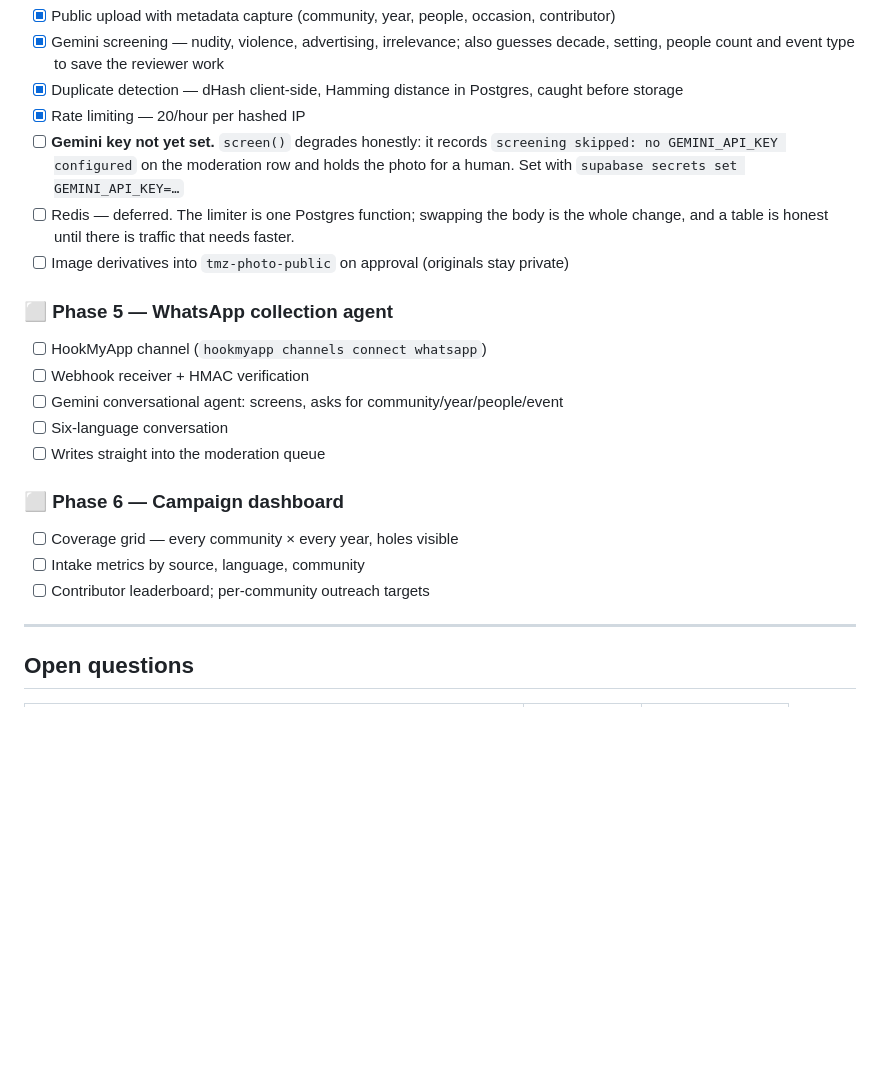
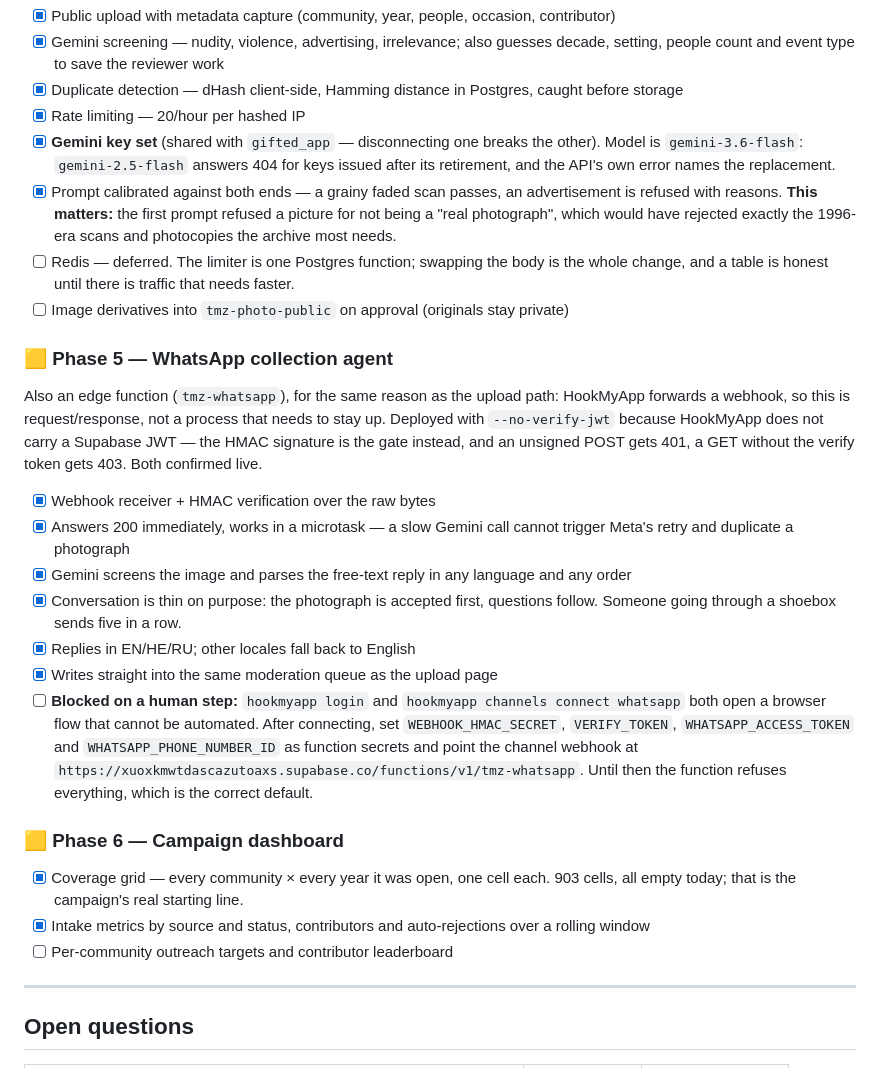
Before and after one commit to hagynwa/TMZ-site, a Markdown page: docs/PLAN.md, the part around the change. GitHub-like rendering; blank space fills up the shorter version.

Commit message:
Update the plan through phases 4 to 6
Co-Authored-By: Claude Opus 5 <noreply@anthropic.com>

```diff
--- a/docs/PLAN.md
+++ b/docs/PLAN.md
@@ -126,23 +126,32 @@ has to stay up.
 - [x] Gemini screening — nudity, violence, advertising, irrelevance; also guesses decade, setting, people count and event type to save the reviewer work
 - [x] Duplicate detection — dHash client-side, Hamming distance in Postgres, caught before storage
 - [x] Rate limiting — 20/hour per hashed IP
-- [ ] **Gemini key not yet set.** `screen()` degrades honestly: it records `screening skipped: no GEMINI_API_KEY configured` on the moderation row and holds the photo for a human. Set with `supabase secrets set GEMINI_API_KEY=…`
+- [x] **Gemini key set** (shared with `gifted_app` — disconnecting one breaks the other). Model is `gemini-3.6-flash`: `gemini-2.5-flash` answers 404 for keys issued after its retirement, and the API's own error names the replacement.
+- [x] Prompt calibrated against both ends — a grainy faded scan passes, an advertisement is refused with reasons. **This matters:** the first prompt refused a picture for not being a "real photograph", which would have rejected exactly the 1996-era scans and photocopies the archive most needs.
 - [ ] Redis — deferred. The limiter is one Postgres function; swapping the body is the whole change, and a table is honest until there is traffic that needs faster.
 - [ ] Image derivatives into `tmz-photo-public` on approval (originals stay private)
 
-### ⬜ Phase 5 — WhatsApp collection agent
+### 🟨 Phase 5 — WhatsApp collection agent
 
-- [ ] HookMyApp channel (`hookmyapp channels connect whatsapp`)
-- [ ] Webhook receiver + HMAC verification
-- [ ] Gemini conversational agent: screens, asks for community/year/people/event
-- [ ] Six-language conversation
-- [ ] Writes straight into the moderation queue
+Also an edge function (`tmz-whatsapp`), for the same reason as the upload path:
+HookMyApp forwards a webhook, so this is request/response, not a process that
+needs to stay up. Deployed with `--no-verify-jwt` because HookMyApp does not
+carry a Supabase JWT — the HMAC signature is the gate instead, and an unsigned
+POST gets 401, a GET without the verify token gets 403. Both confirmed live.
 
-### ⬜ Phase 6 — Campaign dashboard
+- [x] Webhook receiver + HMAC verification over the raw bytes
+- [x] Answers 200 immediately, works in a microtask — a slow Gemini call cannot trigger Meta's retry and duplicate a photograph
+- [x] Gemini screens the image and parses the free-text reply in any language and any order
+- [x] Conversation is thin on purpose: the photograph is accepted first, questions follow. Someone going through a shoebox sends five in a row.
+- [x] Replies in EN/HE/RU; other locales fall back to English
+- [x] Writes straight into the same moderation queue as the upload page
+- [ ] **Blocked on a human step:** `hookmyapp login` and `hookmyapp channels connect whatsapp` both open a browser flow that cannot be automated. After connecting, set `WEBHOOK_HMAC_SECRET`, `VERIFY_TOKEN`, `WHATSAPP_ACCESS_TOKEN` and `WHATSAPP_PHONE_NUMBER_ID` as function secrets and point the channel webhook at `https://xuoxkmwtdascazutoaxs.supabase.co/functions/v1/tmz-whatsapp`. Until then the function refuses everything, which is the correct default.
 
-- [ ] Coverage grid — every community × every year, holes visible
-- [ ] Intake metrics by source, language, community
-- [ ] Contributor leaderboard; per-community outreach targets
+### 🟨 Phase 6 — Campaign dashboard
+
+- [x] Coverage grid — every community × every year it was open, one cell each. 903 cells, all empty today; that is the campaign's real starting line.
+- [x] Intake metrics by source and status, contributors and auto-rejections over a rolling window
+- [ ] Per-community outreach targets and contributor leaderboard
 
 ---
 
```
